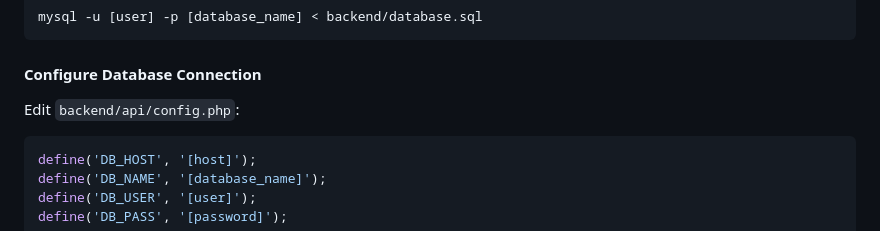
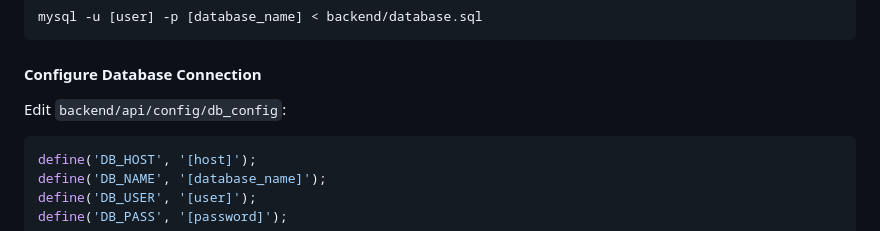
Before and after one commit to Dennis-DW/-Scoring-System-Web-App, a Markdown page: README.md, the part around the change. GitHub-like rendering.

````diff
--- a/README.md
+++ b/README.md
@@ -86,7 +86,7 @@ mysql -u [user] -p [database_name] < backend/database.sql
 
 #### Configure Database Connection
 
-Edit `backend/api/config.php`:
+Edit `backend/api/config/db_config`:
 
 ```php
 define('DB_HOST', '[host]');
````
